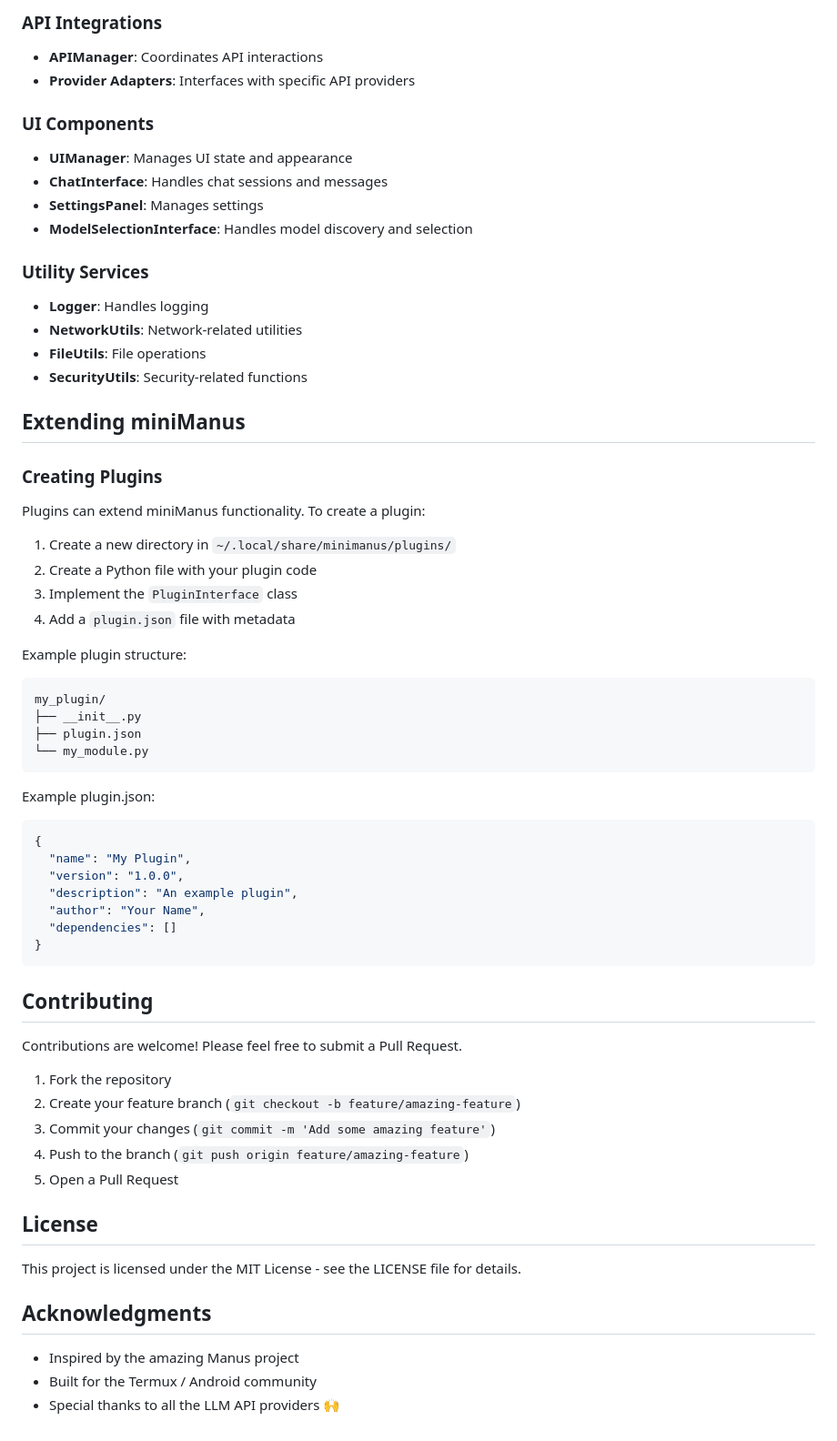
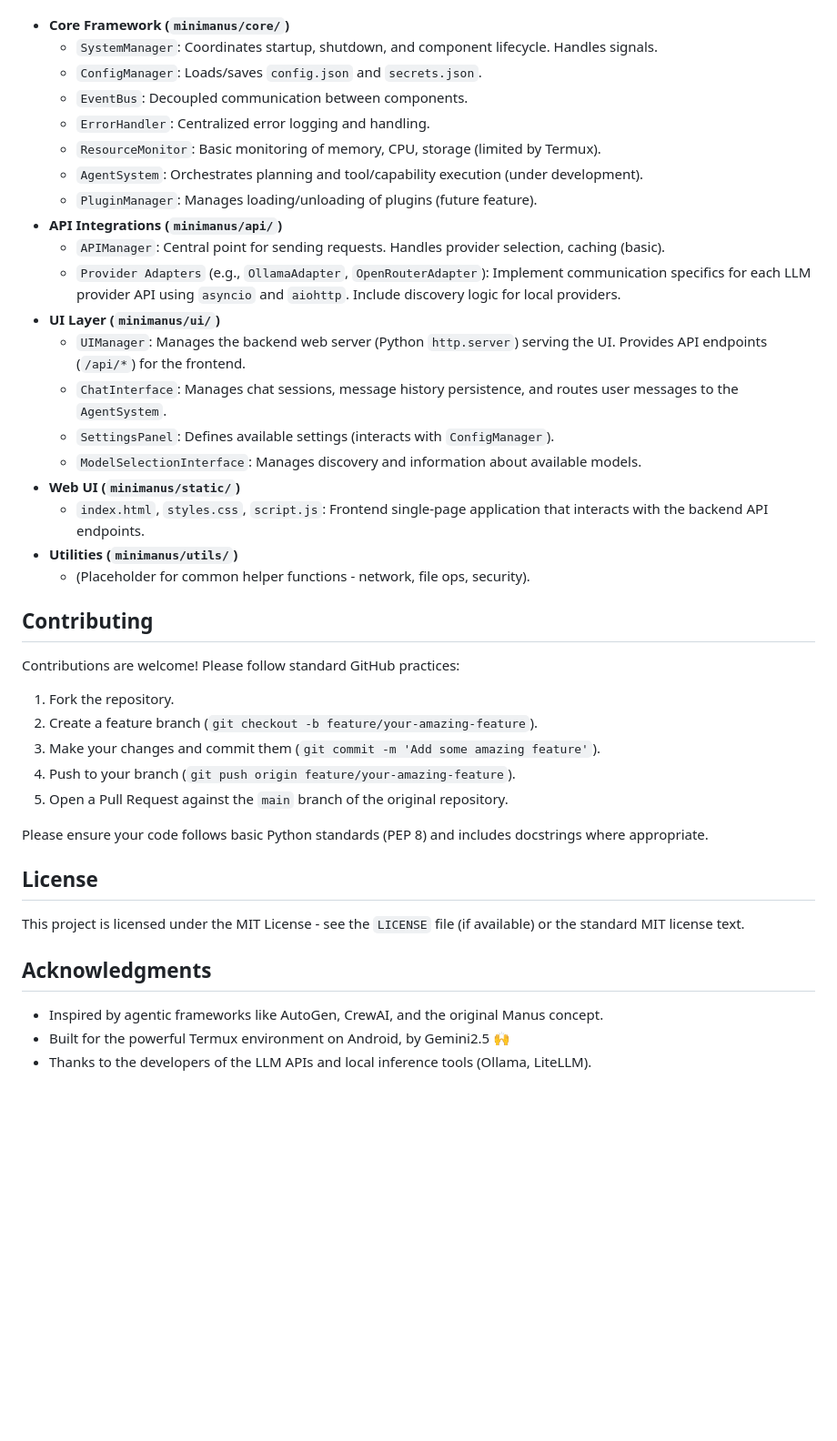
Before and after one commit to gaborkukucska/miniManus, a Markdown page: README.md, the part around the change printed below. Shown: that part at 91% size. Rendered like a GitHub page; blank space fills up the shorter version.

Commit message:
Update README.md
Changes by gemini

````diff
--- a/README.md
+++ b/README.md
@@ -121,65 +109,42 @@ miniManus follows a modular architecture with the following components:
-### API Integrations
-- **APIManager**: Coordinates API interactions
-- **Provider Adapters**: Interfaces with specific API providers
-
-### UI Components
-- **UIManager**: Manages UI state and appearance
-- **ChatInterface**: Handles chat sessions and messages
-- **SettingsPanel**: Manages settings
-- **ModelSelectionInterface**: Handles model discovery and selection
-
-### Utility Services
-- **Logger**: Handles logging
-- **NetworkUtils**: Network-related utilities
-- **FileUtils**: File operations
-- **SecurityUtils**: Security-related functions
-
-## Extending miniManus
-
-### Creating Plugins
-
-Plugins can extend miniManus functionality. To create a plugin:
-
-1. Create a new directory in `~/.local/share/minimanus/plugins/`
-2. Create a Python file with your plugin code
-3. Implement the `PluginInterface` class
-4. Add a `plugin.json` file with metadata
-
-Example plugin structure:
-```
-my_plugin/
-├── __init__.py
-├── plugin.json
-└── my_module.py
-```
-
-Example plugin.json:
-```json
-{
-  "name": "My Plugin",
-  "version": "1.0.0",
-  "description": "An example plugin",
-  "author": "Your Name",
-  "dependencies": []
-}
-```
+*   **Core Framework (`minimanus/core/`)**
+    *   `SystemManager`: Coordinates startup, shutdown, and component lifecycle. Handles signals.
+    *   `ConfigManager`: Loads/saves `config.json` and `secrets.json`.
+    *   `EventBus`: Decoupled communication between components.
+    *   `ErrorHandler`: Centralized error logging and handling.
+    *   `ResourceMonitor`: Basic monitoring of memory, CPU, storage (limited by Termux).
+    *   `AgentSystem`: Orchestrates planning and tool/capability execution (under development).
+    *   `PluginManager`: Manages loading/unloading of plugins (future feature).
+*   **API Integrations (`minimanus/api/`)**
+    *   `APIManager`: Central point for sending requests. Handles provider selection, caching (basic).
+    *   `Provider Adapters` (e.g., `OllamaAdapter`, `OpenRouterAdapter`): Implement communication specifics for each LLM provider API using `asyncio` and `aiohttp`. Include discovery logic for local providers.
+*   **UI Layer (`minimanus/ui/`)**
+    *   `UIManager`: Manages the backend web server (Python `http.server`) serving the UI. Provides API endpoints (`/api/*`) for the frontend.
+    *   `ChatInterface`: Manages chat sessions, message history persistence, and routes user messages to the `AgentSystem`.
+    *   `SettingsPanel`: Defines available settings (interacts with `ConfigManager`).
+    *   `ModelSelectionInterface`: Manages discovery and information about available models.
+*   **Web UI (`minimanus/static/`)**
+    *   `index.html`, `styles.css`, `script.js`: Frontend single-page application that interacts with the backend API endpoints.
+*   **Utilities (`minimanus/utils/`)**
+    *   (Placeholder for common helper functions - network, file ops, security).
 
 ## Contributing
 
-Contributions are welcome! Please feel free to submit a Pull Request.
+Contributions are welcome! Please follow standard GitHub practices:
 
-1. Fork the repository
-2. Create your feature branch (`git checkout -b feature/amazing-feature`)
-3. Commit your changes (`git commit -m 'Add some amazing feature'`)
-4. Push to the branch (`git push origin feature/amazing-feature`)
-5. Open a Pull Request
+1.  Fork the repository.
+2.  Create a feature branch (`git checkout -b feature/your-amazing-feature`).
+3.  Make your changes and commit them (`git commit -m 'Add some amazing feature'`).
+4.  Push to your branch (`git push origin feature/your-amazing-feature`).
+5.  Open a Pull Request against the `main` branch of the original repository.
+
+Please ensure your code follows basic Python standards (PEP 8) and includes docstrings where appropriate.
 
 ## License
 
-This project is licensed under the MIT License - see the LICENSE file for details.
+This project is licensed under the MIT License - see the `LICENSE` file (if available) or the standard MIT license text.
 
 ## Acknowledgments
 
-- Inspired by the amazing Manus project
-- Built for the Termux / Android community
-- Special thanks to all the LLM API providers 🙌
+*   Inspired by agentic frameworks like AutoGen, CrewAI, and the original Manus concept.
+*   Built for the powerful Termux environment on Android, by Gemini2.5 🙌
+*   Thanks to the developers of the LLM APIs and local inference tools (Ollama, LiteLLM).
````
Also changed, not shown: other parts of README.md (+77 -89 lines).
